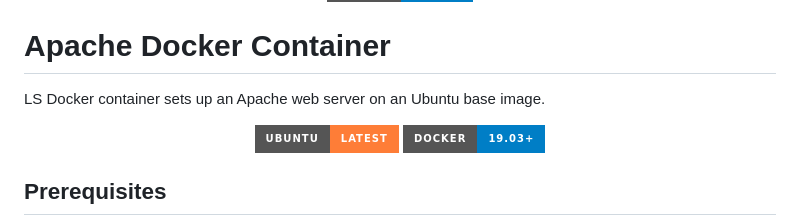
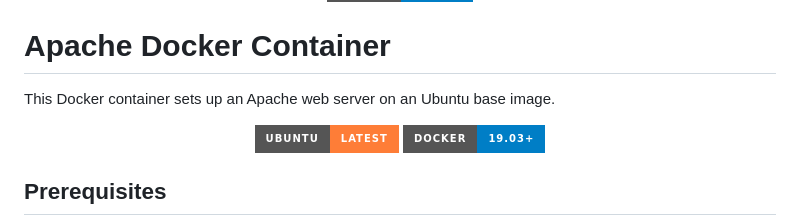
Before and after one commit to SerrySingh/apache-docker, a Markdown page: README.md, the part around the change. Rendered like a GitHub page; badges without logos.

```diff
--- a/README.md
+++ b/README.md
@@ -4,7 +4,7 @@
 
 # Apache Docker Container
 
-LS  Docker container sets up an Apache web server on an Ubuntu base image.
+This  Docker container sets up an Apache web server on an Ubuntu base image.
 
 <p align="center">
   <img src="https://img.shields.io/badge/Ubuntu-Latest-orange?style=for-the-badge" alt="Ubuntu Badge">
```
